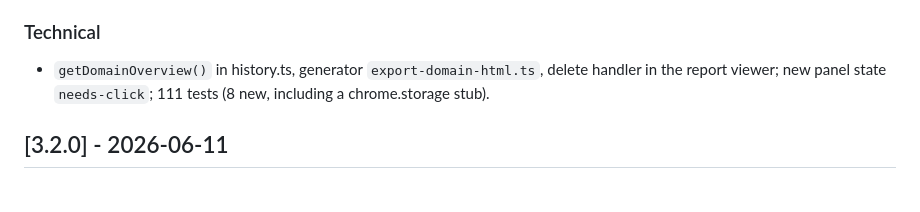
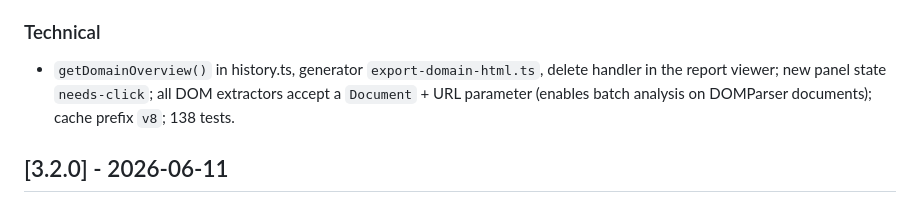
Before and after one commit to MichiMauch/geo-chrome-ext, a Markdown page: CHANGELOG.md, the part around the change. GitHub-like rendering.

Commit message:
docs: CHANGELOG Technical-Zeile auf aktuellen Stand (138 Tests, v8, Extractor-Refactor)
Co-Authored-By: Claude Fable 5 <noreply@anthropic.com>

```diff
--- a/CHANGELOG.md
+++ b/CHANGELOG.md
@@ -29,7 +29,7 @@
 
 ### Technical
 
-- `getDomainOverview()` in history.ts, generator `export-domain-html.ts`, delete handler in the report viewer; new panel state `needs-click`; 111 tests (8 new, including a chrome.storage stub).
+- `getDomainOverview()` in history.ts, generator `export-domain-html.ts`, delete handler in the report viewer; new panel state `needs-click`; all DOM extractors accept a `Document` + URL parameter (enables batch analysis on DOMParser documents); cache prefix `v8`; 138 tests.
 
 ## [3.2.0] - 2026-06-11
 
```
